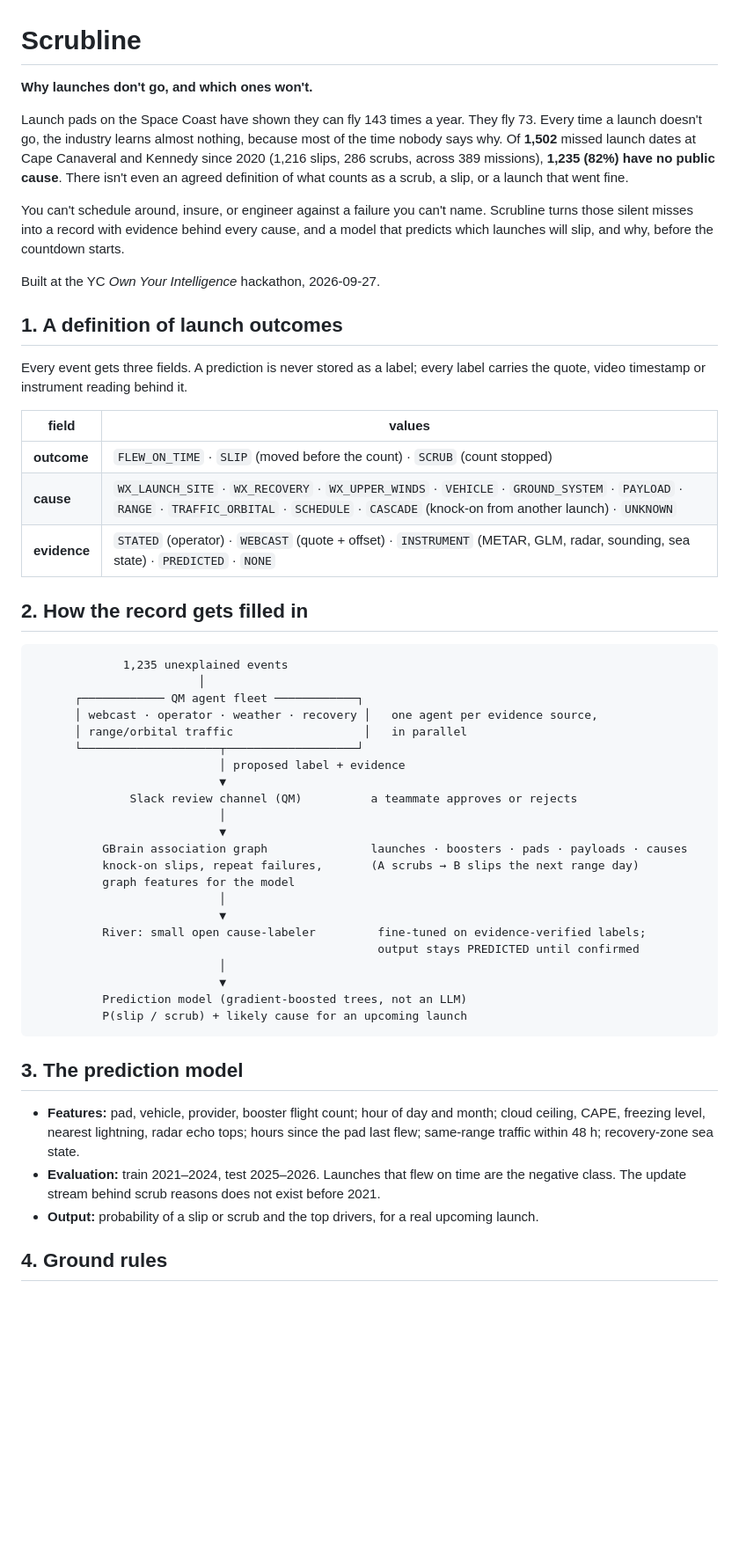
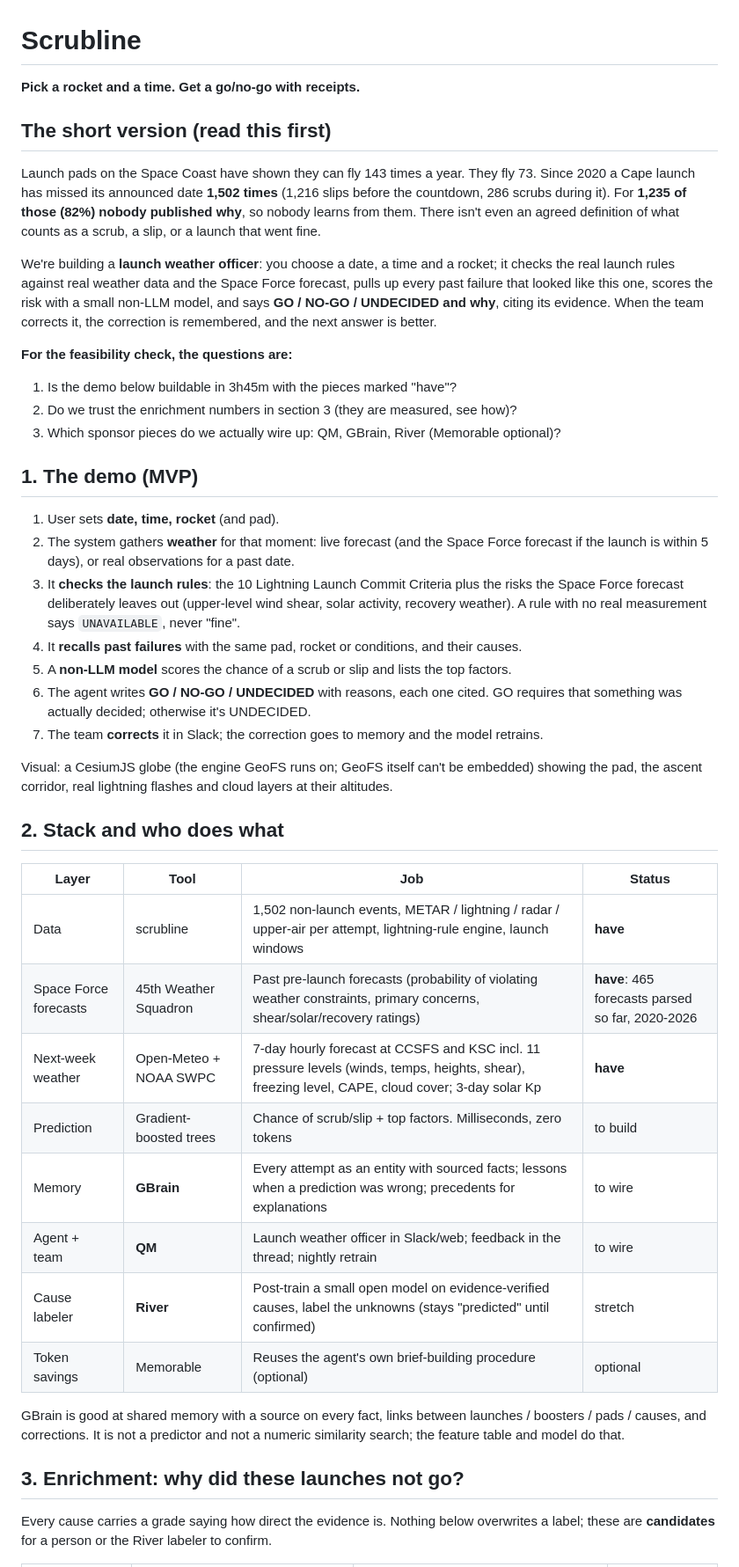
Before and after one commit to SaahithV6/YCOYI9_27, a Markdown page: README.md, the part around one of its changes. Shown at 88% size. Rendered like a GitHub page; blank space fills up the shorter version.

Commit message:
Plan: MVP, sponsor stack, measured enrichment results, build order
Adds a plain-language summary for a feasibility check, the demo flow,
who does what across QM/GBrain/River, and the cause-enrichment passes
with their validation (two passes rejected for having no signal).
196 of 1,235 unexplained events now have an evidence-backed candidate.

Co-Authored-By: Claude Opus 5.5 (1M context) <noreply@anthropic.com>

````diff
--- a/README.md
+++ b/README.md
@@ -1,66 +1,62 @@
 # Scrubline
 
-**Why launches don't go, and which ones won't.**
+**Pick a rocket and a time. Get a go/no-go with receipts.**
+
+## The short version (read this first)
 
 Launch pads on the Space Coast have shown they can fly 143 times a year. They fly 73.
-Every time a launch doesn't go, the industry learns almost nothing, because most of the
-time nobody says why. Of **1,502** missed launch dates at Cape Canaveral and Kennedy since
-2020 (1,216 slips, 286 scrubs, across 389 missions), **1,235 (82%) have no public cause**.
-There isn't even an agreed definition of what counts as a scrub, a slip, or a launch that
-went fine.
+Since 2020 a Cape launch has missed its announced date **1,502 times** (1,216 slips before
+the countdown, 286 scrubs during it). For **1,235 of those (82%) nobody published why**, so
+nobody learns from them. There isn't even an agreed definition of what counts as a scrub,
+a slip, or a launch that went fine.
 
-You can't schedule around, insure, or engineer against a failure you can't name. Scrubline
-turns those silent misses into a record with evidence behind every cause, and a model that
-predicts which launches will slip, and why, before the countdown starts.
+We're building a **launch weather officer**: you choose a date, a time and a rocket; it
+checks the real launch rules against real weather data and the Space Force forecast, pulls
+up every past failure that looked like this one, scores the risk with a small non-LLM model,
+and says **GO / NO-GO / UNDECIDED and why**, citing its evidence. When the team corrects it,
+the correction is remembered, and the next answer is better.
 
-Built at the YC *Own Your Intelligence* hackathon, 2026-09-27.
+**For the feasibility check, the questions are:**
+1. Is the demo below buildable in 3h45m with the pieces marked "have"?
+2. Do we trust the enrichment numbers in section 3 (they are measured, see how)?
+3. Which sponsor pieces do we actually wire up: QM, GBrain, River (Memorable optional)?
 
-## 1. A definition of launch outcomes
+## 1. The demo (MVP)
 
-Every event gets three fields. A prediction is never stored as a label; every label
-carries the quote, video timestamp or instrument reading behind it.
+1. User sets **date, time, rocket** (and pad).
+2. The system gathers **weather** for that moment: live forecast (and the Space Force
+   forecast if the launch is within 5 days), or real observations for a past date.
+3. It **checks the launch rules**: the 10 Lightning Launch Commit Criteria plus the risks
+   the Space Force forecast deliberately leaves out (upper-level wind shear, solar activity,
+   recovery weather). A rule with no real measurement says `UNAVAILABLE`, never "fine".
+4. It **recalls past failures** with the same pad, rocket or conditions, and their causes.
+5. A **non-LLM model** scores the chance of a scrub or slip and lists the top factors.
+6. The agent writes **GO / NO-GO / UNDECIDED** with reasons, each one cited. GO requires
+   that something was actually decided; otherwise it's UNDECIDED.
+7. The team **corrects** it in Slack; the correction goes to memory and the model retrains.
 
-| field | values |
-|---|---|
-| **outcome** | `FLEW_ON_TIME` · `SLIP` (moved before the count) · `SCRUB` (count stopped) |
-| **cause** | `WX_LAUNCH_SITE` · `WX_RECOVERY` · `WX_UPPER_WINDS` · `VEHICLE` · `GROUND_SYSTEM` · `PAYLOAD` · `RANGE` · `TRAFFIC_ORBITAL` · `SCHEDULE` · `CASCADE` (knock-on from another launch) · `UNKNOWN` |
-| **evidence** | `STATED` (operator) · `WEBCAST` (quote + offset) · `INSTRUMENT` (METAR, GLM, radar, sounding, sea state) · `PREDICTED` · `NONE` |
+Visual: a CesiumJS globe (the engine GeoFS runs on; GeoFS itself can't be embedded) showing
+the pad, the ascent corridor, real lightning flashes and cloud layers at their altitudes.
 
-## 2. How the record gets filled in
+## 2. Stack and who does what
 
-```
-             1,235 unexplained events
-                        │
-      ┌──────────── QM agent fleet ────────────┐
-      │ webcast · operator · weather · recovery │   one agent per evidence source,
-      │ range/orbital traffic                   │   in parallel
-      └────────────────────┬───────────────────┘
-                           │ proposed label + evidence
-                           ▼
-              Slack review channel (QM)          a teammate approves or rejects
-                           │
-                           ▼
-          GBrain association graph               launches · boosters · pads · payloads · causes
-          knock-on slips, repeat failures,       (A scrubs → B slips the next range day)
-          graph features for the model
-                           │
-                           ▼
-          River: small open cause-labeler         fine-tuned on evidence-verified labels;
-                                                  output stays PREDICTED until confirmed
-                           │
-                           ▼
-          Prediction model (gradient-boosted trees, not an LLM)
-          P(slip / scrub) + likely cause for an upcoming launch
-```
+| Layer | Tool | Job | Status |
+|---|---|---|---|
+| Data | scrubline | 1,502 non-launch events, METAR / lightning / radar / upper-air per attempt, lightning-rule engine, launch windows | **have** |
+| Space Force forecasts | 45th Weather Squadron | Past pre-launch forecasts (probability of violating weather constraints, primary concerns, shear/solar/recovery ratings) | **have**: 465 forecasts parsed so far, 2020-2026 |
+| Next-week weather | Open-Meteo + NOAA SWPC | 7-day hourly forecast at CCSFS and KSC incl. 11 pressure levels (winds, temps, heights, shear), freezing level, CAPE, cloud cover; 3-day solar Kp | **have** |
+| Prediction | Gradient-boosted trees | Chance of scrub/slip + top factors. Milliseconds, zero tokens | to build |
+| Memory | **GBrain** | Every attempt as an entity with sourced facts; lessons when a prediction was wrong; precedents for explanations | to wire |
+| Agent + team | **QM** | Launch weather officer in Slack/web; feedback in the thread; nightly retrain | to wire |
+| Cause labeler | **River** | Post-train a small open model on evidence-verified causes, label the unknowns (stays "predicted" until confirmed) | stretch |
+| Token savings | Memorable | Reuses the agent's own brief-building procedure (optional) | optional |
 
-## 3. The prediction model
+GBrain is good at shared memory with a source on every fact, links between launches /
+boosters / pads / causes, and corrections. It is not a predictor and not a numeric
+similarity search; the feature table and model do that.
 
-- **Features:** pad, vehicle, provider, booster flight count; hour of day and month;
-  cloud ceiling, CAPE, freezing level, nearest lightning, radar echo tops; hours since the
-  pad last flew; same-range traffic within 48 h; recovery-zone sea state.
-- **Evaluation:** train 2021–2024, test 2025–2026. Launches that flew on time are the
-  negative class. The update stream behind scrub reasons does not exist before 2021.
-- **Output:** probability of a slip or scrub and the top drivers, for a real upcoming launch.
+## 3. Enrichment: why did these launches not go?
 
-## 4. Ground rules
+Every cause carries a grade saying how direct the evidence is. Nothing below overwrites a
+label; these are **candidates** for a person or the River labeler to confirm.
 
````
Also changed, not shown: other parts of README.md (+34 -10 lines).
